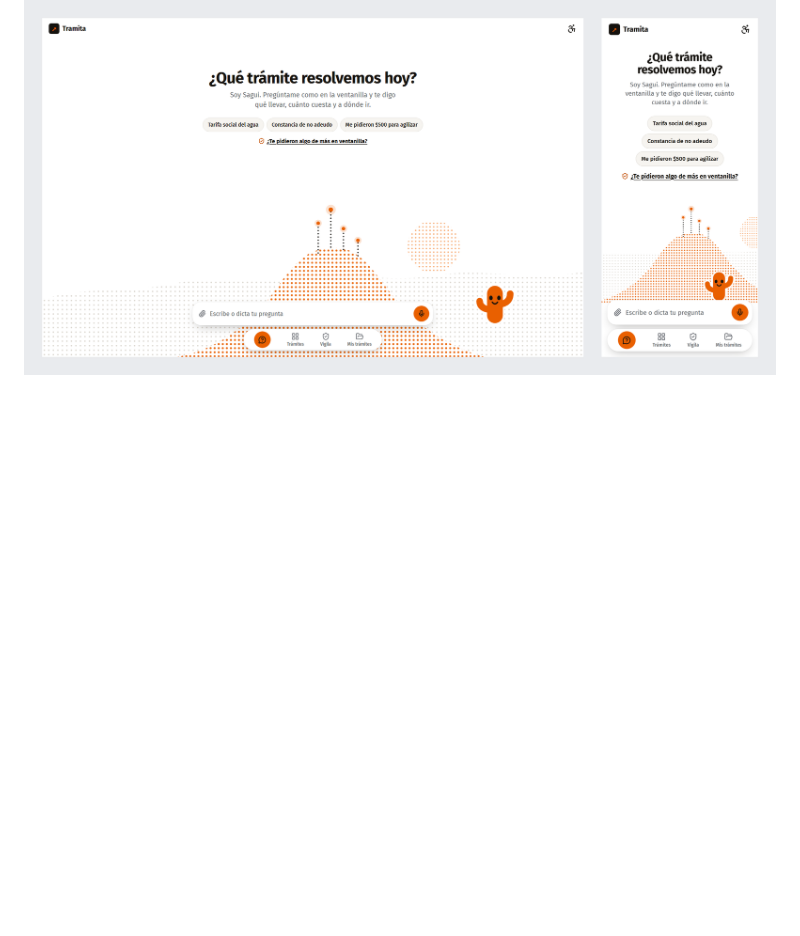
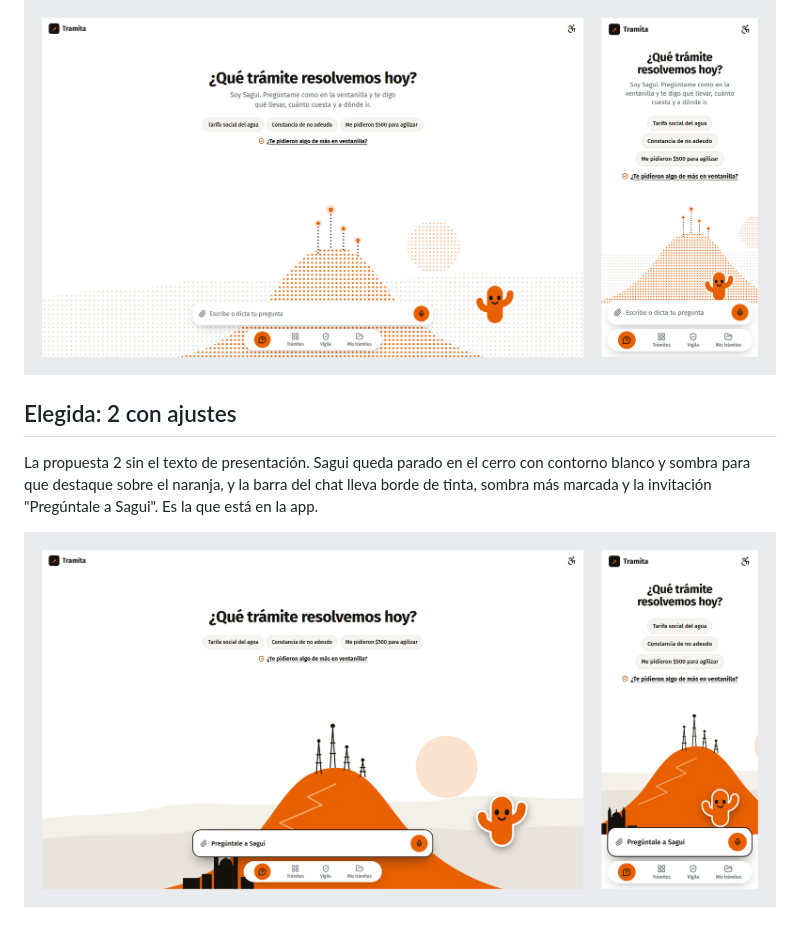
Before and after one commit to Ricardo050427/Tramita, a Markdown page: docs/propuestas-inicio/README.md, the part around the change. Drawn GitHub-style; pictures changed too: docs/propuestas-inicio/2b-elegida.png (added); blank space fills up the shorter version.

```diff
--- a/docs/propuestas-inicio/README.md
+++ b/docs/propuestas-inicio/README.md
@@ -19,3 +19,9 @@ El cerro en el naranja de la marca, la sierra en grises cálidos y la Catedral a
 El cerro hecho de una trama de puntos naranjas que se desvanece hacia arriba, con antenas punteadas y luces que brillan. Es un guiño al pixel art, pero limpio sobre blanco.
 
 ![Propuesta 3: Puntos](3-puntos.png)
+
+## Elegida: 2 con ajustes
+
+La propuesta 2 sin el texto de presentación. Sagui queda parado en el cerro con contorno blanco y sombra para que destaque sobre el naranja, y la barra del chat lleva borde de tinta, sombra más marcada y la invitación "Pregúntale a Sagui". Es la que está en la app.
+
+![Propuesta elegida: 2 con ajustes](2b-elegida.png)
```
Also changed, not shown: docs/pruebas.md (+1 -1 lines), 5 other files.
